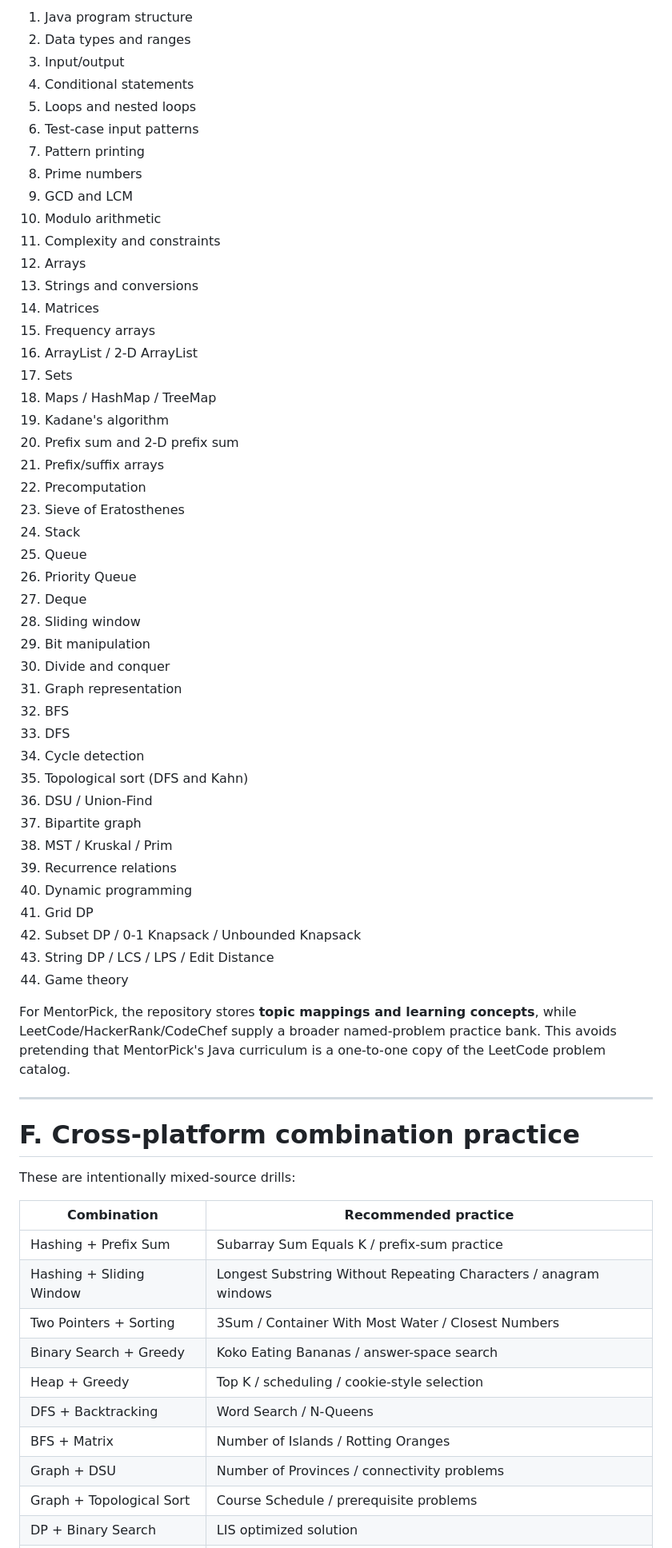
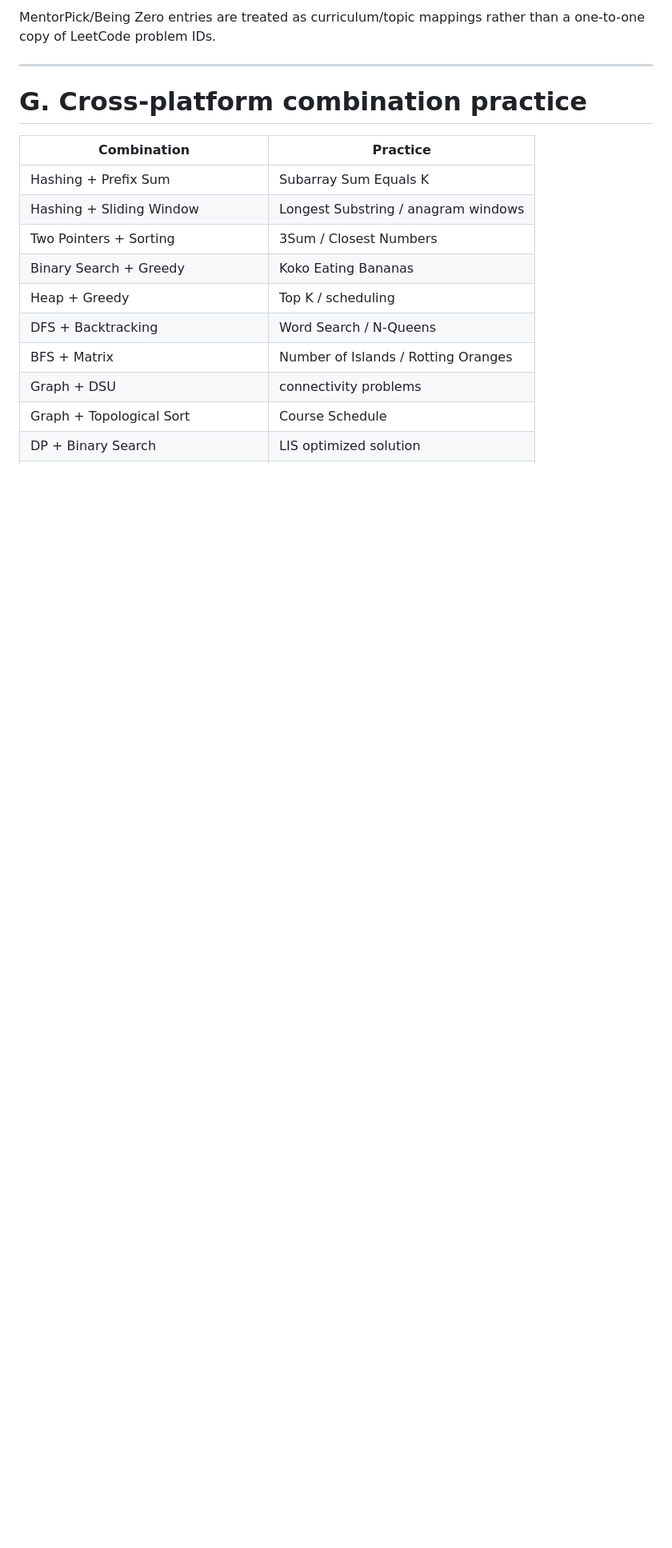
Before and after one commit to shiva31rama-cell/Leetcode-problems-of-different-patterns, a Markdown page: problem-bank/PLATFORM-PROBLEM-MAP.md, the part around one of its changes. Shown at 80% size. GitHub-like rendering; blank space fills up the shorter version.

```diff
--- a/problem-bank/PLATFORM-PROBLEM-MAP.md
+++ b/problem-bank/PLATFORM-PROBLEM-MAP.md
@@ -339,66 +311,19 @@ Verified topic areas to integrate:
 
-1. Java program structure
-2. Data types and ranges
-3. Input/output
-4. Conditional statements
-5. Loops and nested loops
-6. Test-case input patterns
-7. Pattern printing
-8. Prime numbers
-9. GCD and LCM
-10. Modulo arithmetic
-11. Complexity and constraints
-12. Arrays
-13. Strings and conversions
-14. Matrices
-15. Frequency arrays
-16. ArrayList / 2-D ArrayList
-17. Sets
-18. Maps / HashMap / TreeMap
-19. Kadane's algorithm
-20. Prefix sum and 2-D prefix sum
-21. Prefix/suffix arrays
-22. Precomputation
-23. Sieve of Eratosthenes
-24. Stack
-25. Queue
-26. Priority Queue
-27. Deque
-28. Sliding window
-29. Bit manipulation
-30. Divide and conquer
-31. Graph representation
-32. BFS
-33. DFS
-34. Cycle detection
-35. Topological sort (DFS and Kahn)
-36. DSU / Union-Find
-37. Bipartite graph
-38. MST / Kruskal / Prim
-39. Recurrence relations
-40. Dynamic programming
-41. Grid DP
-42. Subset DP / 0-1 Knapsack / Unbounded Knapsack
-43. String DP / LCS / LPS / Edit Distance
-44. Game theory
-
-For MentorPick, the repository stores **topic mappings and learning concepts**, while LeetCode/HackerRank/CodeChef supply a broader named-problem practice bank. This avoids pretending that MentorPick's Java curriculum is a one-to-one copy of the LeetCode problem catalog.
+MentorPick/Being Zero entries are treated as curriculum/topic mappings rather than a one-to-one copy of LeetCode problem IDs.
 
 ---
 
-# F. Cross-platform combination practice
+# G. Cross-platform combination practice
 
-These are intentionally mixed-source drills:
-
-| Combination | Recommended practice |
+| Combination | Practice |
 |---|---|
-| Hashing + Prefix Sum | Subarray Sum Equals K / prefix-sum practice |
-| Hashing + Sliding Window | Longest Substring Without Repeating Characters / anagram windows |
-| Two Pointers + Sorting | 3Sum / Container With Most Water / Closest Numbers |
-| Binary Search + Greedy | Koko Eating Bananas / answer-space search |
-| Heap + Greedy | Top K / scheduling / cookie-style selection |
+| Hashing + Prefix Sum | Subarray Sum Equals K |
+| Hashing + Sliding Window | Longest Substring / anagram windows |
+| Two Pointers + Sorting | 3Sum / Closest Numbers |
+| Binary Search + Greedy | Koko Eating Bananas |
+| Heap + Greedy | Top K / scheduling |
 | DFS + Backtracking | Word Search / N-Queens |
 | BFS + Matrix | Number of Islands / Rotting Oranges |
-| Graph + DSU | Number of Provinces / connectivity problems |
-| Graph + Topological Sort | Course Schedule / prerequisite problems |
+| Graph + DSU | connectivity problems |
+| Graph + Topological Sort | Course Schedule |
 | DP + Binary Search | LIS optimized solution |
```
Also changed, not shown: other parts of problem-bank/PLATFORM-PROBLEM-MAP.md (+77 -103 lines).
